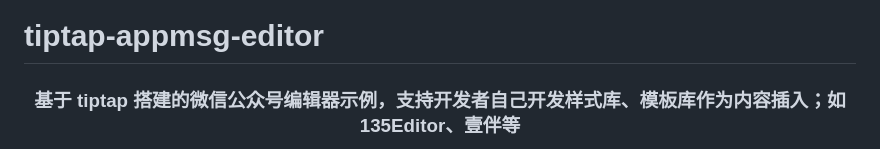
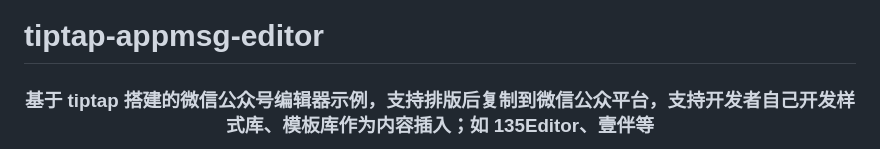
Before and after one commit to KID-1912/tiptap-appmsg-editor, a Markdown page: README.md, the part around one of its changes. Drawn GitHub-style.

```diff
--- a/README.md
+++ b/README.md
@@ -1,5 +1,5 @@
 # tiptap-appmsg-editor
 
 <h3 align="center">
-    基于 tiptap 搭建的微信公众号编辑器示例，支持开发者自己开发样式库、模板库作为内容插入；如 135Editor、壹伴等
+    基于 tiptap 搭建的微信公众号编辑器示例，支持排版后复制到微信公众平台，支持开发者自己开发样式库、模板库作为内容插入；如 135Editor、壹伴等
 </h3>
```
Also changed, not shown: other parts of README.md (+3 -1 lines).
